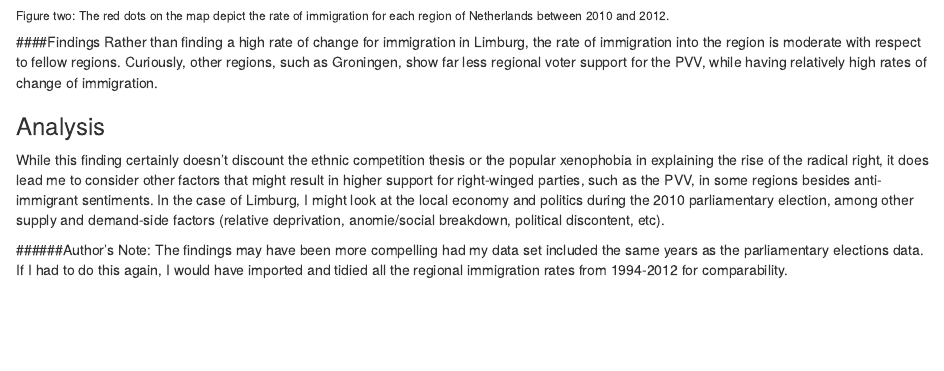
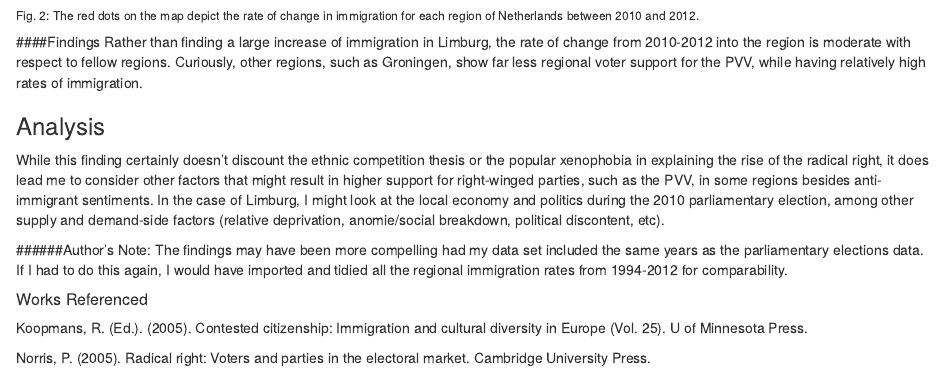
Before and after one commit to Amberkalb/Visualization-Two, an R Markdown document (Data_Visualization2.Rmd): the page in a window 1100 px wide, from 1110 px down. Rendered offline with R 4.5, knitr and Pandoc, with nearby package versions; some code elsewhere in the file could not run offline.

Commit message:
writing edits

````diff
--- a/Data_Visualization2.Rmd
+++ b/Data_Visualization2.Rmd
@@ -95,13 +95,19 @@ addCircleMarkers(data = change_data,
                 label = ~paste(Region),
                 color = "red", radius =  (change_data$rate_change2010_2012)*5, fill = T)
 ```
-###### Figure two: The red dots on the map depict the rate of immigration for each region of Netherlands between 2010 and 2012.
+###### Fig. 2: The red dots on the map depict the rate of change in immigration for each region of Netherlands between 2010 and 2012.
 
 ####Findings
-Rather than finding a high rate of change for immigration in Limburg, the rate of immigration into the region is moderate with respect to fellow regions. Curiously, other regions, such as Groningen, show far less regional voter support for the PVV, while having relatively high rates of change of immigration.
+Rather than finding a large increase of immigration in Limburg, the rate of change from 2010-2012 into the region is moderate with respect to fellow regions. Curiously, other regions, such as Groningen, show far less regional voter support for the PVV, while having relatively high rates of immigration.
 
 ### Analysis
 While this finding certainly doesn't discount the ethnic competition thesis or the popular xenophobia in explaining the rise of the radical right, it does lead me to consider other factors that might result in higher support for right-winged parties, such as the PVV,  in some regions besides anti-immigrant sentiments. In the case of Limburg, I might look at the local economy and politics during the 2010 parliamentary election, among other supply and demand-side factors (relative deprivation, anomie/social breakdown, political discontent, etc).
 
 ######Author's Note:
 The findings may have been more compelling had my data set included the same years as the parliamentary elections data. If I had to do this again, I would have imported and tidied all the regional immigration rates from 1994-2012 for comparability.
+
+##### Works Referenced
+
+Koopmans, R. (Ed.). (2005). Contested citizenship: Immigration and cultural diversity in Europe (Vol. 25). U of Minnesota Press.
+
+Norris, P. (2005). Radical right: Voters and parties in the electoral market. Cambridge University Press.
````
Also changed, not shown: Data_Visualization2.html.
